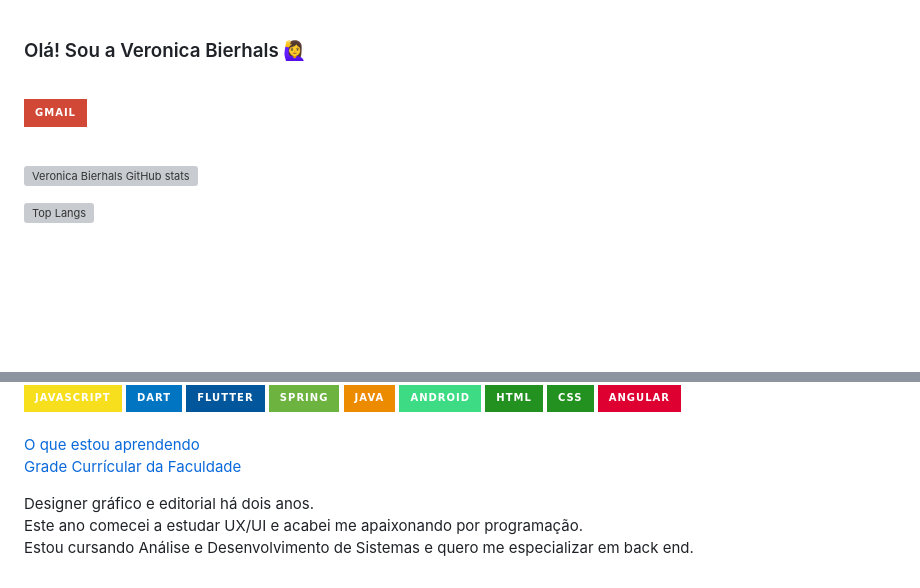
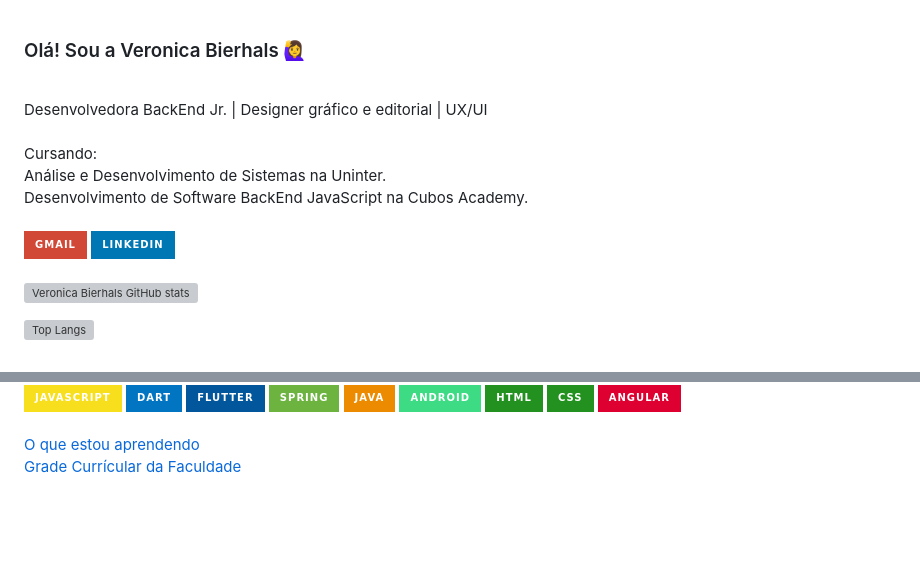
Before and after one commit to veronicabierhals/veronicabierhals, a Markdown page: README.md, 2 parts joined by grey strips. Rendered like a GitHub page; badges without logos; blank space fills up the shorter version; grey boxes are pictures that could not be loaded.

```diff
--- a/README.md
+++ b/README.md
@@ -1,10 +1,18 @@
 
 ### Olá! Sou a Veronica Bierhals 🙋‍♀️
 <br/>
+Desenvolvedora BackEnd Jr. | Designer gráfico e editorial | UX/UI <br/><br/>
+Cursando: <br/>
+Análise e Desenvolvimento de Sistemas na Uninter.<br/>
+Desenvolvimento de Software BackEnd JavaScript na Cubos Academy.<br/><br/>
 
-[![Gmail](https://img.shields.io/badge/Gmail-D14836?style=for-the-badge&logo=gmail&logoColor=white)](mailto:veronicabierhals@gmail.com) <br/>
+
+
+
+
+[![Gmail](https://img.shields.io/badge/Gmail-D14836?style=for-the-badge&logo=gmail&logoColor=white)](mailto:veronicabierhals@gmail.com)
+[![Linkedin](https://img.shields.io/badge/LinkedIn-0077B5?style=for-the-badge&logo=linkedin&logoColor=white)](https://www.linkedin.com/in/veronicabierhals/)<br/>
 <br/>
-
 ![Veronica Bierhals GitHub stats](https://github-readme-stats.vercel.app/api?username=veronicabierhals&show_icons=true&theme=dracula) <br/>
 
 ![Top Langs](https://github-readme-stats.vercel.app/api/top-langs/?username=veronicabierhals&hide=javascript,html)<br/>
@@ -37,7 +45,3 @@
 
 [O que estou aprendendo](https://github.com/veronicabierhals/adsuninter/blob/main/aprendendo%20na%20Faculdade.md) <br/>
 [Grade Currícular da Faculdade](https://github.com/veronicabierhals/adsuninter/blob/main/gradecurricular.md) <br/>
-
-Designer gráfico e editorial há dois anos. <br/>
-Este ano comecei a estudar UX/UI e acabei me apaixonando por programação. <br/>
-Estou cursando Análise e Desenvolvimento de Sistemas e quero me especializar em back end.
```
